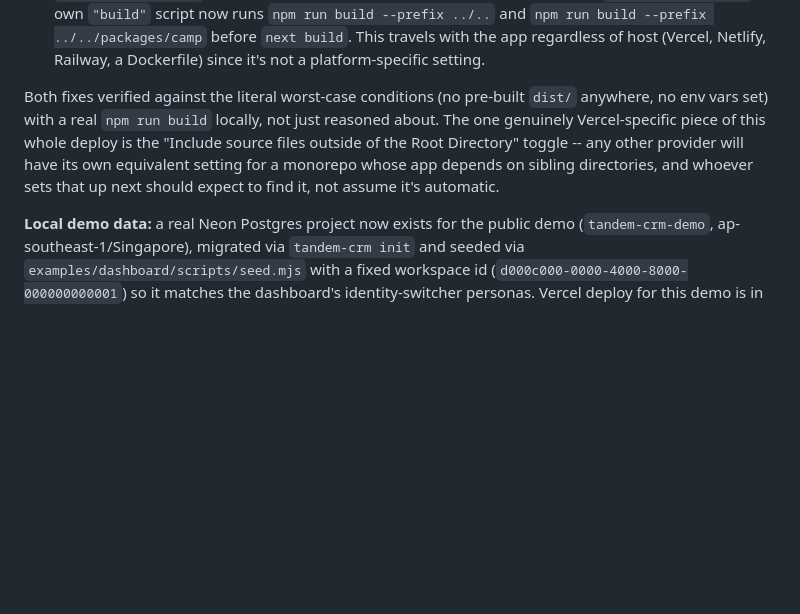
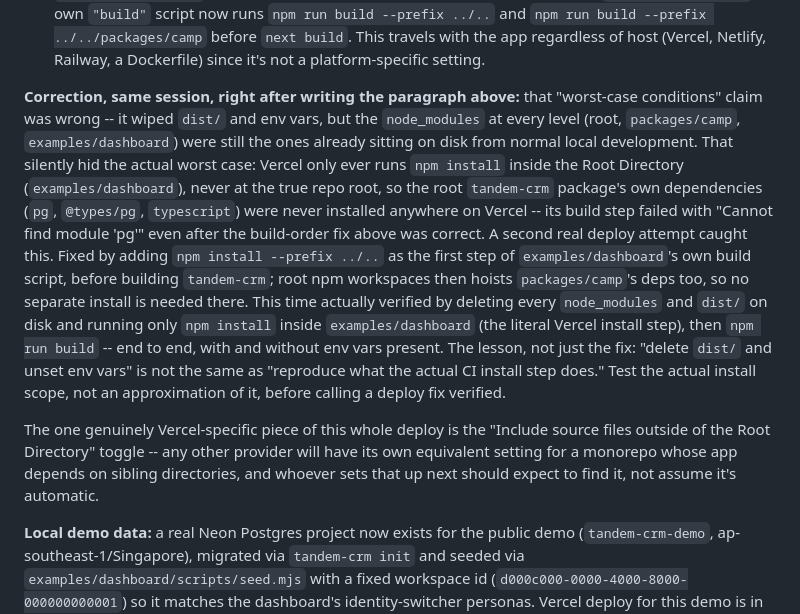
Before and after one commit to angkutdigital/tandem-crm, a Markdown page: HANDOFF.md, the part around the change. Drawn GitHub-style; blank space fills up the shorter version.

Commit message:
docs: correct HANDOFF's premature "verified" claim on the Vercel build fix
Co-Authored-By: Claude Sonnet 5 <noreply@anthropic.com>

```diff
--- a/HANDOFF.md
+++ b/HANDOFF.md
@@ -81,14 +81,33 @@ under the equivalent from-scratch conditions.
    travels with the app regardless of host (Vercel, Netlify, Railway, a
    Dockerfile) since it's not a platform-specific setting.
 
-Both fixes verified against the literal worst-case conditions (no
-pre-built `dist/` anywhere, no env vars set) with a real `npm run build`
-locally, not just reasoned about. The one genuinely Vercel-specific piece
-of this whole deploy is the "Include source files outside of the Root
-Directory" toggle -- any other provider will have its own equivalent
-setting for a monorepo whose app depends on sibling directories, and
-whoever sets that up next should expect to find it, not assume it's
-automatic.
+**Correction, same session, right after writing the paragraph above:** that
+"worst-case conditions" claim was wrong -- it wiped `dist/` and env vars,
+but the `node_modules` at every level (root, `packages/camp`,
+`examples/dashboard`) were still the ones already sitting on disk from
+normal local development. That silently hid the actual worst case: Vercel
+only ever runs `npm install` inside the Root Directory
+(`examples/dashboard`), never at the true repo root, so the root
+`tandem-crm` package's own dependencies (`pg`, `@types/pg`, `typescript`)
+were never installed anywhere on Vercel -- its build step failed with
+"Cannot find module 'pg'" even after the build-order fix above was
+correct. A second real deploy attempt caught this. Fixed by adding
+`npm install --prefix ../..` as the first step of `examples/dashboard`'s
+own build script, before building `tandem-crm`; root npm workspaces then
+hoists `packages/camp`'s deps too, so no separate install is needed there.
+This time actually verified by deleting every `node_modules` and `dist/`
+on disk and running only `npm install` inside `examples/dashboard` (the
+literal Vercel install step), then `npm run build` -- end to end, with and
+without env vars present. The lesson, not just the fix: "delete `dist/`
+and unset env vars" is not the same as "reproduce what the actual CI
+install step does." Test the actual install scope, not an approximation
+of it, before calling a deploy fix verified.
+
+The one genuinely Vercel-specific piece of this whole deploy is the
+"Include source files outside of the Root Directory" toggle -- any other
+provider will have its own equivalent setting for a monorepo whose app
+depends on sibling directories, and whoever sets that up next should
+expect to find it, not assume it's automatic.
 
 **Local demo data:** a real Neon Postgres project now exists for the
 public demo (`tandem-crm-demo`, ap-southeast-1/Singapore), migrated via
```
